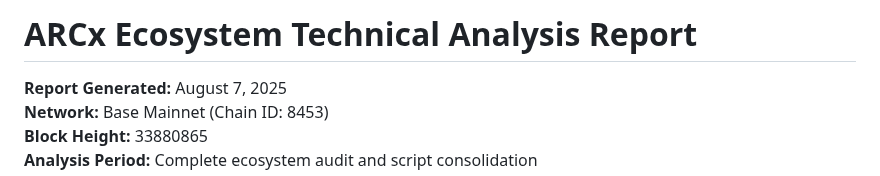
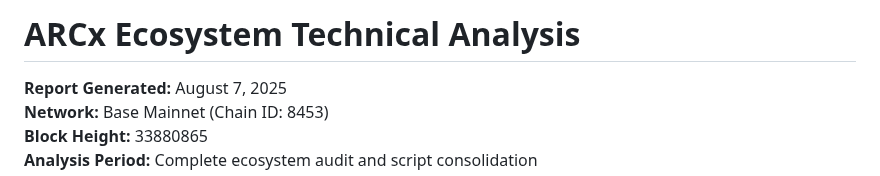
Before and after one commit to Artifact-Virtual/arcx_token, a Markdown page: report.md, the part around the change. Rendered like a GitHub page.

```diff
--- a/report.md
+++ b/report.md
@@ -1,4 +1,5 @@
-# ARCx Ecosystem Technical Analysis Report
+# ARCx Ecosystem Technical Analysis
+
 
 **Report Generated:** August 7, 2025
 **Network:** Base Mainnet (Chain ID: 8453)
```
